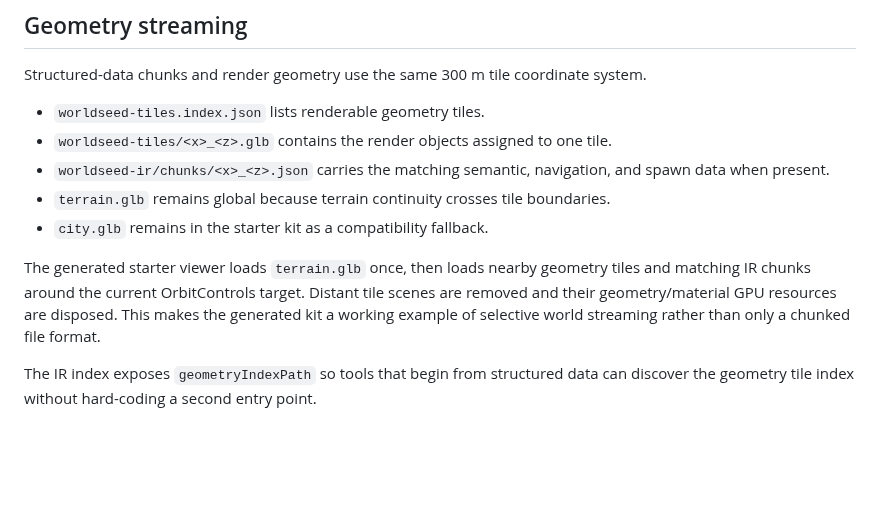
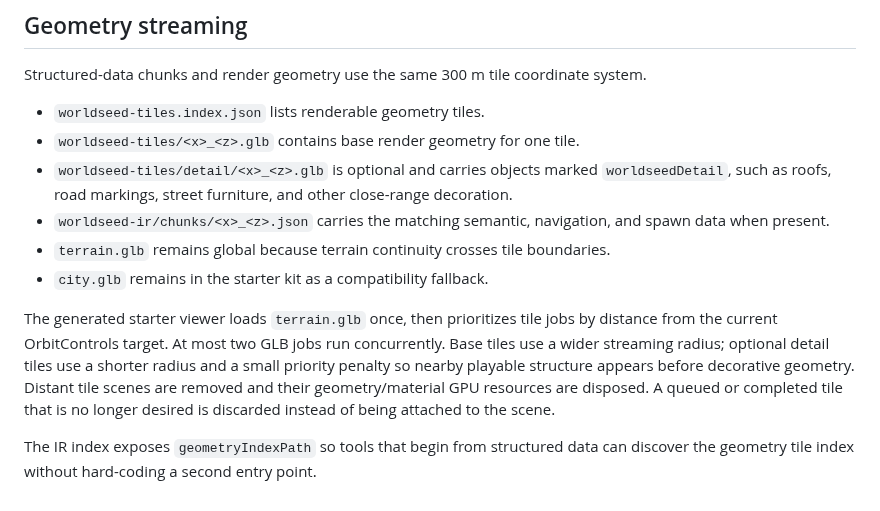
Before and after one commit to yz4git/next-gen, a Markdown page: docs/worldseed-ir.md, the part around the change. Drawn GitHub-style; blank space fills up the shorter version.

Commit message:
Document prioritized base detail tile streaming

```diff
--- a/docs/worldseed-ir.md
+++ b/docs/worldseed-ir.md
@@ -66,11 +66,12 @@ That means the same loader can be backed by browser `fetch()`, an extracted star
 Structured-data chunks and render geometry use the same 300 m tile coordinate system.
 
 - `worldseed-tiles.index.json` lists renderable geometry tiles.
-- `worldseed-tiles/<x>_<z>.glb` contains the render objects assigned to one tile.
+- `worldseed-tiles/<x>_<z>.glb` contains base render geometry for one tile.
+- `worldseed-tiles/detail/<x>_<z>.glb` is optional and carries objects marked `worldseedDetail`, such as roofs, road markings, street furniture, and other close-range decoration.
 - `worldseed-ir/chunks/<x>_<z>.json` carries the matching semantic, navigation, and spawn data when present.
 - `terrain.glb` remains global because terrain continuity crosses tile boundaries.
 - `city.glb` remains in the starter kit as a compatibility fallback.
 
-The generated starter viewer loads `terrain.glb` once, then loads nearby geometry tiles and matching IR chunks around the current OrbitControls target. Distant tile scenes are removed and their geometry/material GPU resources are disposed. This makes the generated kit a working example of selective world streaming rather than only a chunked file format.
+The generated starter viewer loads `terrain.glb` once, then prioritizes tile jobs by distance from the current OrbitControls target. At most two GLB jobs run concurrently. Base tiles use a wider streaming radius; optional detail tiles use a shorter radius and a small priority penalty so nearby playable structure appears before decorative geometry. Distant tile scenes are removed and their geometry/material GPU resources are disposed. A queued or completed tile that is no longer desired is discarded instead of being attached to the scene.
 
 The IR index exposes `geometryIndexPath` so tools that begin from structured data can discover the geometry tile index without hard-coding a second entry point.
```
